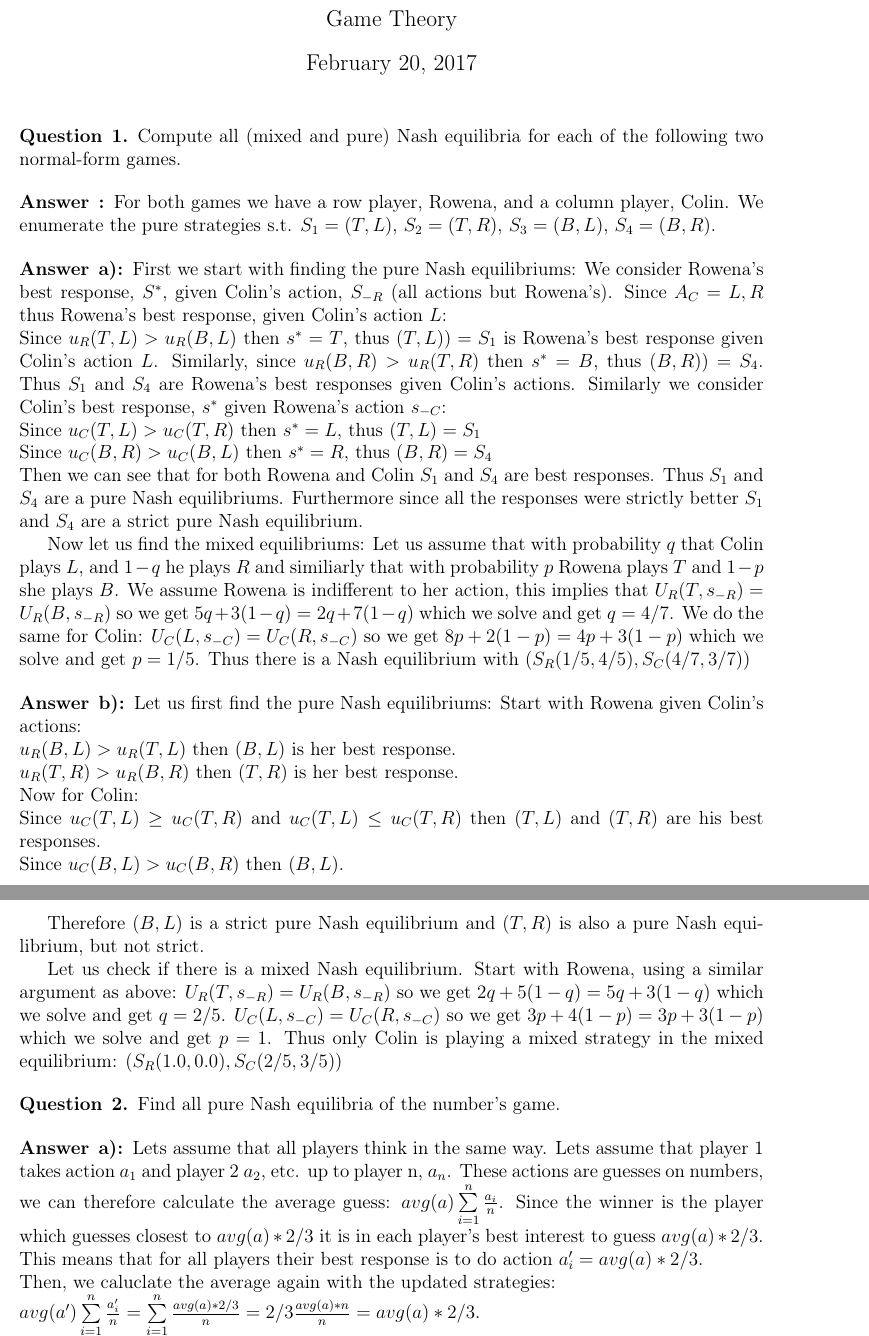
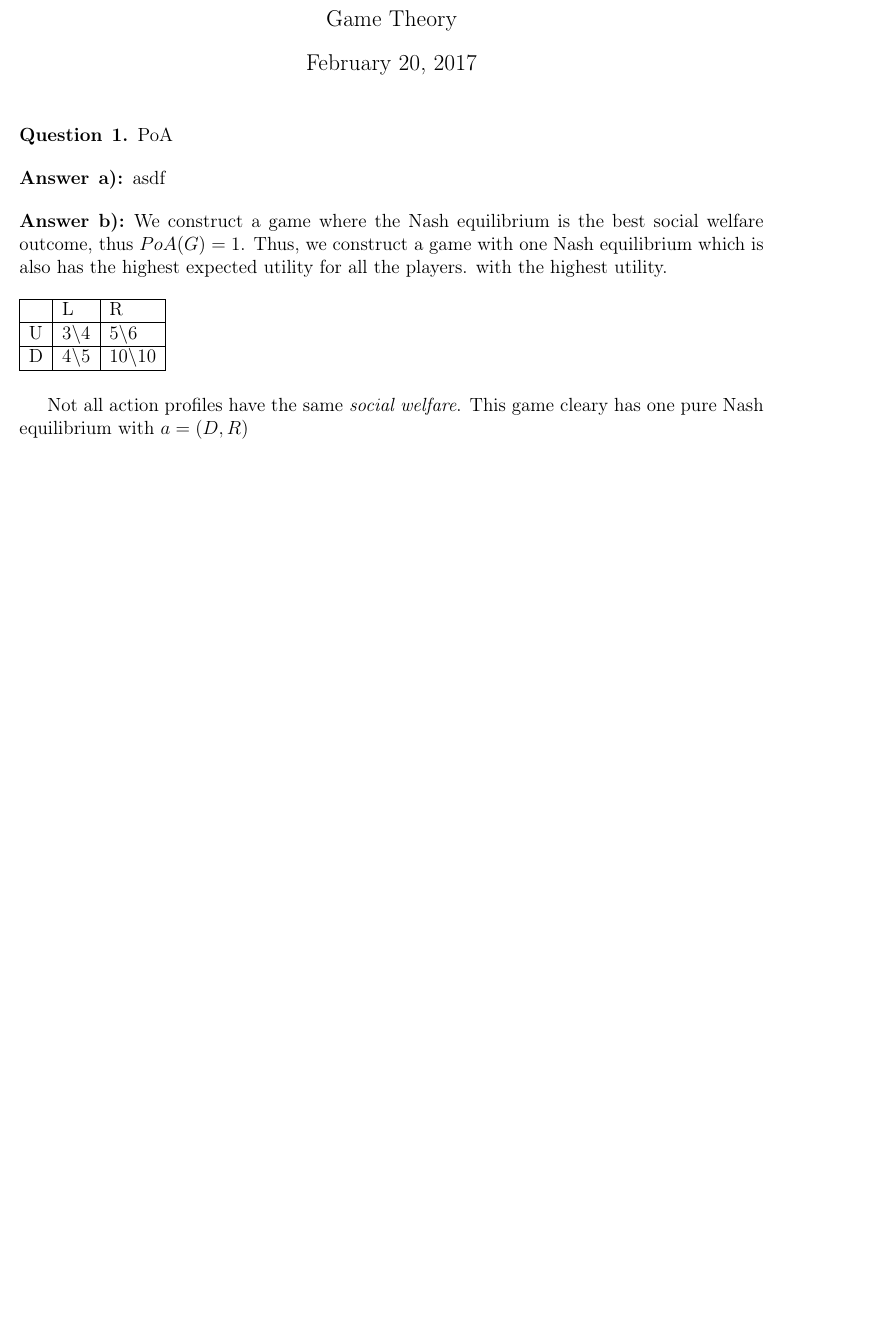
Before and after one commit to HaukurPall/game_theory, a LaTeX problem sheet (hw2/homework2.tex): two parts of pages 1 and 2 of 3 before the commit and part of the page after it, the two joined at a grey line, cut so that both start at the same text, the shorter picture padded with empty space. Compiled offline with pdfLaTeX.

```diff
--- a/hw2/homework2.tex
+++ b/hw2/homework2.tex
@@ -17,40 +17,31 @@
 \let\oldsum\sum
 \renewcommand{\sum}[3]{\oldsum\limits_{#1}^{#2}#3}
 
-\title{Homework 1}
+\title{Homework 2}
 \author{Haukur Páll Jónsson\\
 Game Theory}
 
 \maketitle
 
 \begin{question}{1}
-Compute all (mixed and pure) Nash equilibria for each of the following two normal-form games.
+PoA
 \end{question}
-\begin{answer}{}
-For both games we have a row player, Rowena, and a column player, Colin. We enumerate the pure strategies s.t. $S_1=(T,L)$, $S_2=(T,R)$, $S_3=(B,L)$, $S_4=(B,R)$.
+\begin{answer}{a)}
+asdf
 \end{answer}
-\begin{answer}{a)}
-First we start with finding the pure Nash equilibriums:
-We consider Rowena's best response, $S^*$, given Colin's action, $S_{-R}$ (all actions but Rowena's). Since $A_C={L, R}$ thus Rowena's best response, given Colin's action $L$: \\
-Since $u_R(T,L) > u_R(B,L)$ then $s^*=T$, thus $(T,L))=S_1$ is Rowena's best response given Colin's action $L$.
-Similarly, since $u_R(B,R) > u_R(T,R)$ then $s^*=B$, thus $(B,R))=S_4$. Thus $S_1$ and $S_4$ are Rowena's best responses given Colin's actions.
-Similarly we consider Colin's best response, $s^*$ given Rowena's action $s_{-C}$: \\
-Since $u_C(T,L) > u_C(T,R)$ then $s^*=L$, thus $(T,L)=S_1$ \\
-Since $u_C(B,R) > u_C(B,L)$ then $s^*=R$, thus $(B,R)=S_4$ \\
-Then we can see that for both Rowena and Colin $S_1$ and $S_4$ are best responses.
-Thus $S_1$ and $S_4$ are a pure Nash equilibriums.
-Furthermore since all the responses were strictly better $S_1$ and $S_4$ are a strict pure Nash equilibrium.
+\begin{answer}{b)}
+We construct a game where the Nash equilibrium is the best social welfare outcome, thus $PoA(G)=1$. Thus, we construct a game with one Nash equilibrium which is also has the highest expected utility for all the players. with the highest utility.
 
-Now let us find the mixed equilibriums:
-Let us assume that with probability $q$ that Colin plays $L$, and $1-q$ he plays $R$ and similiarly that with probability $p$ Rowena plays $T$ and $1-p$ she plays $B$.
-We assume Rowena is indifferent to her action, this implies that $U_R(T,s_{-R})=U_R(B,s_{-R})$ so we get $5q+3(1-q)=2q+7(1-q)$ which we solve and get $q=4/7$.
-We do the same for Colin: $U_C(L,s_{-C})=U_C(R,s_{-C})$ so we get $8p+2(1-p)=4p+3(1-p)$ which we solve and get $p=1/5$. Thus there is a Nash equilibrium with $(S_R(1/5,4/5), S_C(4/7,3/7))$
+\begin{table}[h]
+    \begin{tabular}{|l|l|l|}
+    \hline
+    ~ & L            & R              \\ \hline
+    U & $3\backslash 4$ & $5\backslash 6$   \\ \hline
+    D & $4\backslash 5$ & $10\backslash 10$ \\ \hline
+    \end{tabular}
+\end{table}
+
+Not all action profiles have the same \textit{social welfare}.
+This game cleary has one pure Nash equilibrium with $a=(D,R)$
 
 \end{answer}
-\begin{answer}{b)}
-Let us first find the pure Nash equilibriums: Start with Rowena given Colin's actions: \\
-$u_R(B,L) > u_R(T,L)$ then $(B,L)$ is her best response. \\
-$u_R(T,R) > u_R(B,R)$ then $(T,R)$ is her best response. \\
-Now for Colin: \\
-Since $u_C(T,L) \geq u_C(T,R)$ and $u_C(T,L) \leq u_C(T,R)$ then $(T,L)$ and $(T,R)$ are his best responses. \\
-Since $u_C(B,L) > u_C(B,R)$ then $(B,L)$.
@@ -57,7 +56 @@
 
-Therefore $(B,L)$ is a strict pure Nash equilibrium and $(T,R)$ is also a pure Nash equilibrium, but not strict.
-
-Let us check if there is a mixed Nash equilibrium. Start with Rowena, using a similar argument as above:
-$U_R(T,s_{-R})=U_R(B,s_{-R})$ so we get $2q+5(1-q)=5q+3(1-q)$ which we solve and get $q=2/5$.
-$U_C(L,s_{-C})=U_C(R,s_{-C})$ so we get $3p+4(1-p)=3p+3(1-p)$ which we solve and get $p=1$.
-Thus only Colin is playing a mixed strategy in the mixed equilibrium: $(S_R(1.0,0.0), S_C(2/5,3/5))$
@@ -64,16 +65,7 @@
 
 \end{answer}
-\begin{question}{2}
-Find all pure Nash equilibria of the number's game.
+
+\begin{question}{4}
+Programming. Finding pure Nash and mixed equilbrium.
 \end{question}
 \begin{answer}{a)}
-Lets assume that all players think in the same way.
-Lets assume that player 1 takes action $a_1$ and player 2 $a_2$, etc. up to player n, $a_n$.
-These actions are guesses on numbers, we can therefore calculate the average guess: $avg(a)\sum{i=1}{n}{\frac{a_i}{n}}$. Since the winner is the player which guesses closest to $avg(a)*2/3$ it is in each player's best interest to guess $avg(a)*2/3$.
-This means that for all players their best response is to do action $a_i'=avg(a)*2/3$. \\
-Then, we caluclate the average again with the updated strategies: \\
-$avg(a')\sum{i=1}{n}{\frac{a_i'}{n}}=\sum{i=1}{n}{\frac{avg(a)*2/3}{n}}=2/3\frac{avg(a)*n}{n}=avg(a)*2/3$. \\
-This reasoning is then applied iteratively, i.e. $a_i'=avg(a)*(2/3)^n$, $n$ tends to $\inf$. Then our question then becomes: When does the update stop paying off? Or, where does the update function have a fixed point, i.e. when $avg(a)*2/3 - avg(a)=0$.
-In this example it is clear that the only fixed point is when $avg(a)=0$. That is, for all players i, $a_i=0$.
-Then by lemma 2 (from slides) $a_i=0$ is a Nash equilirium and it is pure.
-\end{answer}
```
Also changed, not shown: hw2/nash-equlibria-solver.pdf (added), hw2/homework2.tex (57 more changed lines), 1 other file.
